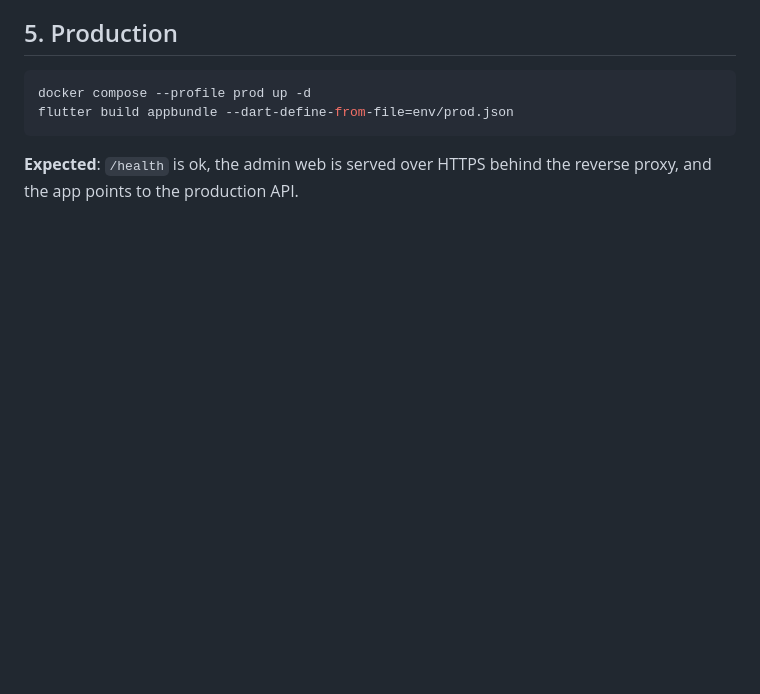
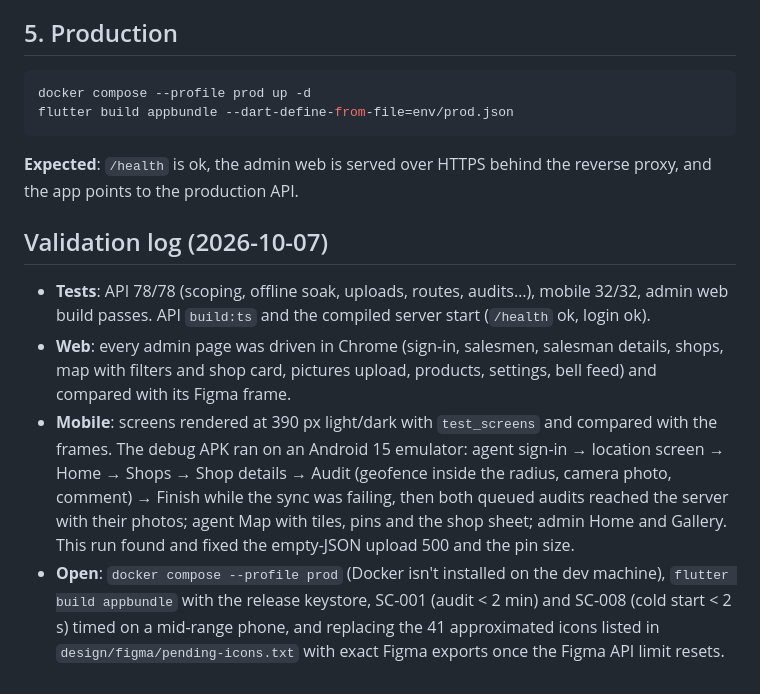
Before and after one commit to Seyit47/audit-app, a Markdown page: specs/002-retail-audit-platform/quickstart.md, the part around the change. Drawn GitHub-style; blank space fills up the shorter version.

Commit message:
docs(specs): validation log for the design and quickstart passes
Co-Authored-By: Claude Opus 5.5 <noreply@anthropic.com>

```diff
--- a/specs/002-retail-audit-platform/quickstart.md
+++ b/specs/002-retail-audit-platform/quickstart.md
@@ -67,3 +67,21 @@ flutter build appbundle --dart-define-from-file=env/prod.json
 
 **Expected**: `/health` is ok, the admin web is served over HTTPS behind the reverse proxy, and
 the app points to the production API.
+
+## Validation log (2026-10-07)
+
+- **Tests**: API 78/78 (scoping, offline soak, uploads, routes, audits…), mobile 32/32, admin web
+  build passes. API `build:ts` and the compiled server start (`/health` ok, login ok).
+- **Web**: every admin page was driven in Chrome (sign-in, salesmen, salesman details, shops, map
+  with filters and shop card, pictures upload, products, settings, bell feed) and compared with its
+  Figma frame.
+- **Mobile**: screens rendered at 390 px light/dark with `test_screens` and compared with the
+  frames. The debug APK ran on an Android 15 emulator: agent sign-in → location screen → Home →
+  Shops → Shop details → Audit (geofence inside the radius, camera photo, comment) → Finish while
+  the sync was failing, then both queued audits reached the server with their photos; agent Map
+  with tiles, pins and the shop sheet; admin Home and Gallery. This run found and fixed the
+  empty-JSON upload 500 and the pin size.
+- **Open**: `docker compose --profile prod` (Docker isn't installed on the dev machine),
+  `flutter build appbundle` with the release keystore, SC-001 (audit < 2 min) and SC-008
+  (cold start < 2 s) timed on a mid-range phone, and replacing the 41 approximated icons listed
+  in `design/figma/pending-icons.txt` with exact Figma exports once the Figma API limit resets.
```
